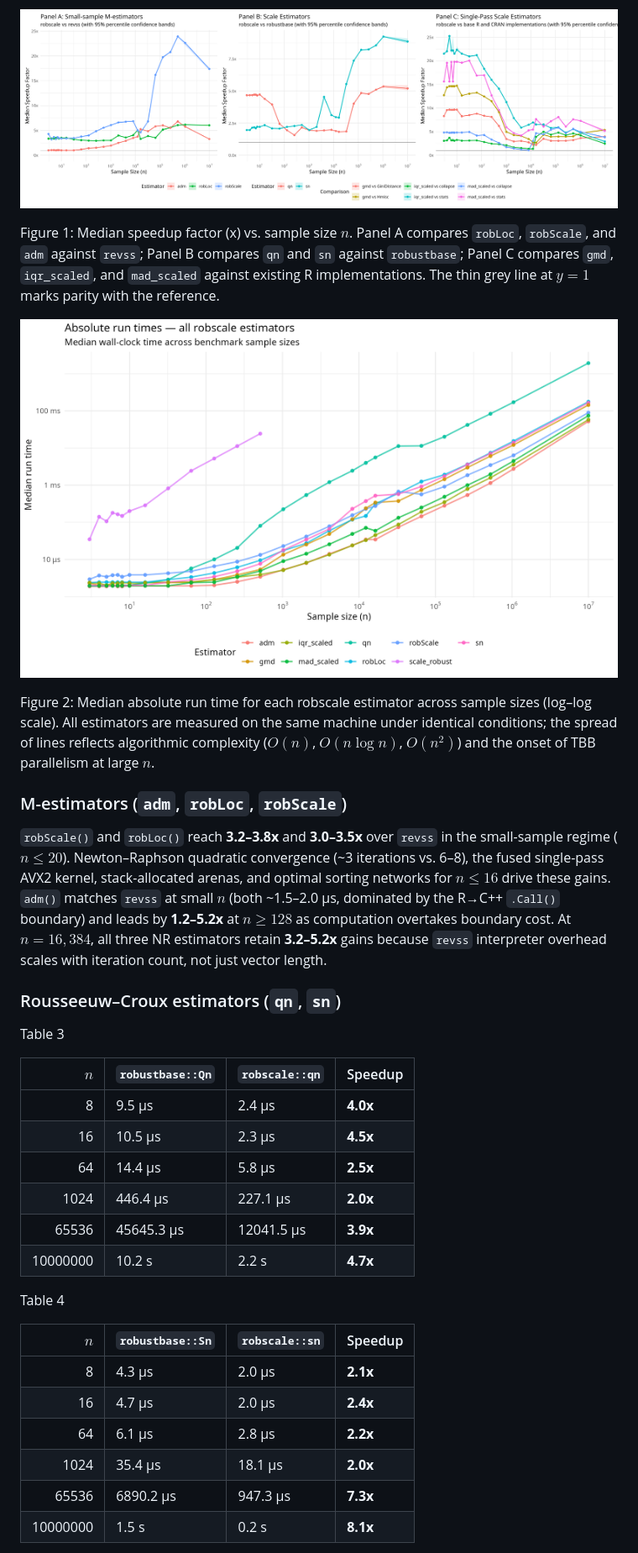
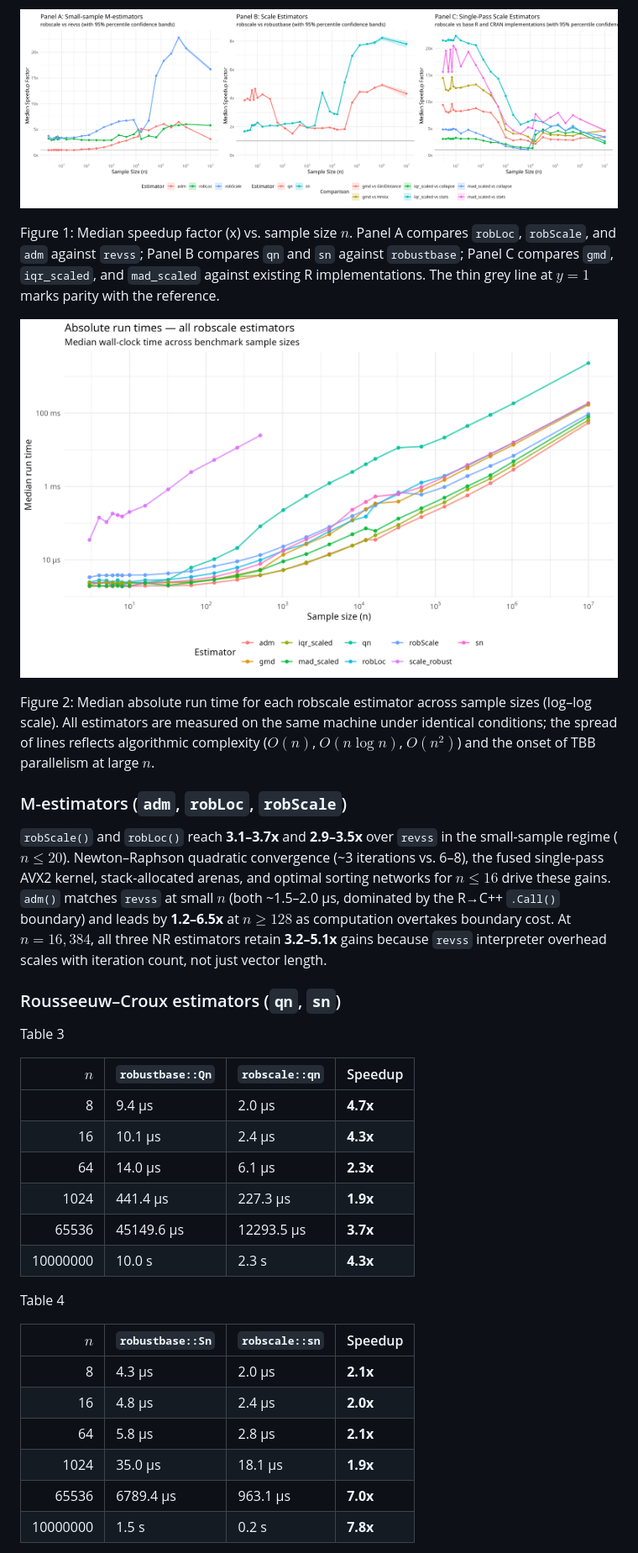
Before and after one commit to davdittrich/robscale, a Markdown page: README.md, the part around one of its changes. Shown at 84% size. GitHub-like rendering; pictures changed too: benchmarks/absolute_timing_fig.png, benchmarks/speedup_fig.png.

```diff
--- a/README.md
+++ b/README.md
@@ -465,38 +473,38 @@ Linux, R version 4.5.3 (2026-03-11), build flags:
 
 <div id="fig-benchmarks">
 
-![](benchmarks/speedup_fig.png)
+![](https://github.com/davdittrich/robscale/raw/main/benchmarks/speedup_fig.png)
 
-Figure 1: Median speedup factor (x) vs. sample size $n$. Panel A
+Figure 1: Median speedup factor (x) vs. sample size $`n`$. Panel A
 compares `robLoc`, `robScale`, and `adm` against `revss`; Panel B
 compares `qn` and `sn` against `robustbase`; Panel C compares `gmd`,
 `iqr_scaled`, and `mad_scaled` against existing R implementations. The
-thin grey line at $y = 1$ marks parity with the reference.
+thin grey line at $`y = 1`$ marks parity with the reference.
 
 </div>
 
 <div id="fig-absolute-timings">
 
-![](benchmarks/absolute_timing_fig.png)
+![](https://github.com/davdittrich/robscale/raw/main/benchmarks/absolute_timing_fig.png)
 
 Figure 2: Median absolute run time for each robscale estimator across
 sample sizes (log–log scale). All estimators are measured on the same
 machine under identical conditions; the spread of lines reflects
-algorithmic complexity ($O(n)$, $O(n \log n)$, $O(n^2)$) and the onset
-of TBB parallelism at large $n$.
+algorithmic complexity ($`O(n)`$, $`O(n \log n)`$, $`O(n^2)`$) and the onset
+of TBB parallelism at large $`n`$.
 
 </div>
 
 ### M-estimators (`adm`, `robLoc`, `robScale`)
 
-`robScale()` and `robLoc()` reach **3.2–3.8x** and **3.0–3.5x** over
-`revss` in the small-sample regime ($n \le 20$). Newton–Raphson
+`robScale()` and `robLoc()` reach **3.1–3.7x** and **2.9–3.5x** over
+`revss` in the small-sample regime ($`n \le 20`$). Newton–Raphson
 quadratic convergence (~3 iterations vs. 6–8), the fused single-pass
 AVX2 kernel, stack-allocated arenas, and optimal sorting networks for
-$n \le 16$ drive these gains. `adm()` matches `revss` at small $n$ (both
+$`n \le 16`$ drive these gains. `adm()` matches `revss` at small $`n`$ (both
 ~1.5–2.0 µs, dominated by the R→C++ `.Call()` boundary) and leads by
-**1.2–5.2x** at $n \ge 128$ as computation overtakes boundary cost. At
-$n = 16{,}384$, all three NR estimators retain **3.2–5.2x** gains
+**1.2–6.5x** at $`n \ge 128`$ as computation overtakes boundary cost. At
+$`n = 16{,}384`$, all three NR estimators retain **3.2–5.1x** gains
 because `revss` interpreter overhead scales with iteration count, not
 just vector length.
 
@@ -506,14 +514,14 @@ just vector length.
 
 Table 3
 
-|      $n$ | `robustbase::Qn` | `robscale::qn` | Speedup  |
+|      $`n`$ | `robustbase::Qn` | `robscale::qn` | Speedup  |
 |---------:|:-----------------|:---------------|:---------|
-|        8 | 9.5 µs           | 2.4 µs         | **4.0x** |
-|       16 | 10.5 µs          | 2.3 µs         | **4.5x** |
-|       64 | 14.4 µs          | 5.8 µs         | **2.5x** |
-|     1024 | 446.4 µs         | 227.1 µs       | **2.0x** |
-|    65536 | 45645.3 µs       | 12041.5 µs     | **3.9x** |
-| 10000000 | 10.2 s           | 2.2 s          | **4.7x** |
+|        8 | 9.4 µs           | 2.0 µs         | **4.7x** |
+|       16 | 10.1 µs          | 2.4 µs         | **4.3x** |
+|       64 | 14.0 µs          | 6.1 µs         | **2.3x** |
+|     1024 | 441.4 µs         | 227.3 µs       | **1.9x** |
+|    65536 | 45149.6 µs       | 12293.5 µs     | **3.7x** |
+| 10000000 | 10.0 s           | 2.3 s          | **4.3x** |
 
 </div>
 
@@ -521,14 +529,14 @@ Table 3
 
 Table 4
 
-|      $n$ | `robustbase::Sn` | `robscale::sn` | Speedup  |
+|      $`n`$ | `robustbase::Sn` | `robscale::sn` | Speedup  |
 |---------:|:-----------------|:---------------|:---------|
 |        8 | 4.3 µs           | 2.0 µs         | **2.1x** |
-|       16 | 4.7 µs           | 2.0 µs         | **2.4x** |
-|       64 | 6.1 µs           | 2.8 µs         | **2.2x** |
-|     1024 | 35.4 µs          | 18.1 µs        | **2.0x** |
-|    65536 | 6890.2 µs        | 947.3 µs       | **7.3x** |
-| 10000000 | 1.5 s            | 0.2 s          | **8.1x** |
+|       16 | 4.8 µs           | 2.4 µs         | **2.0x** |
+|       64 | 5.8 µs           | 2.8 µs         | **2.1x** |
+|     1024 | 35.0 µs          | 18.1 µs        | **1.9x** |
+|    65536 | 6789.4 µs        | 963.1 µs       | **7.0x** |
+| 10000000 | 1.5 s            | 0.2 s          | **7.8x** |
 
 </div>
 
```
Also changed, not shown: other parts of README.md (+110 -102 lines), NEWS.md (+23 -0 lines), 9 other files.
